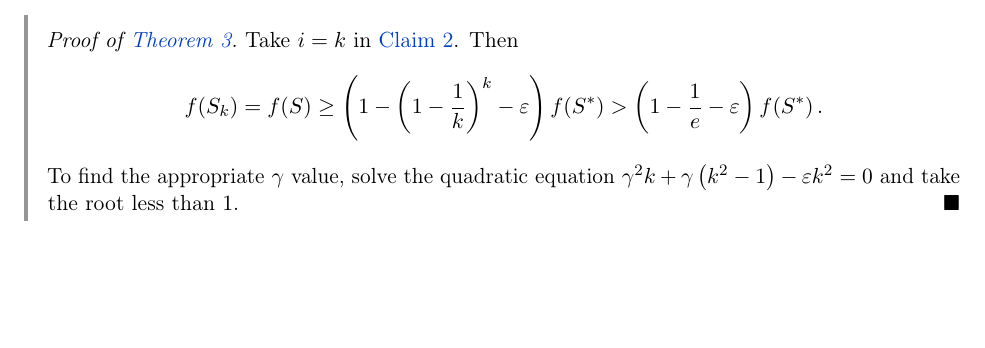
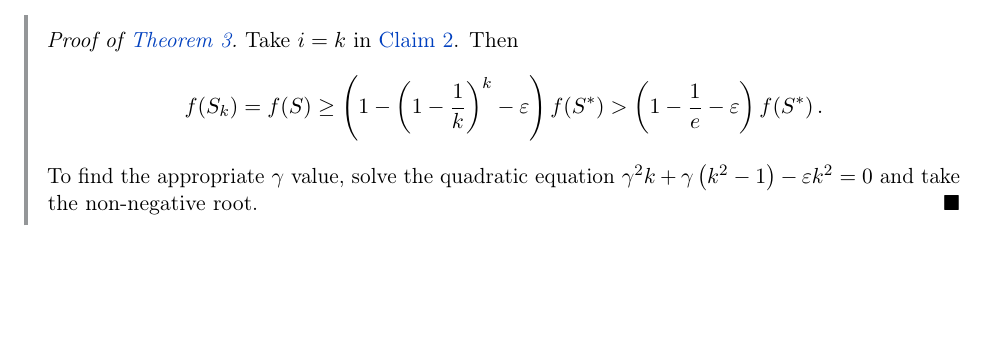
Before and after one commit to sbharg/influence-maximization-notes, a LaTeX paper (main.tex, which reads sections/appendix.tex): part of page 6 of 7, cut so that both start at the same text. Compiled offline with pdfLaTeX.

Commit message:
fixed sentence

```diff
--- a/sections/appendix.tex
+++ b/sections/appendix.tex
@@ -88,5 +88,5 @@ We first prove the following two claims.
     \begin{equation*}
         \f{S_k} = \f{S} \geq \lrp{1 - \lrp{1 - \frac{1}{k}}^k - \varepsilon}\f{S^{\ast}} > \lrp{1 - \frac{1}{e} - \varepsilon}\f{S^{\ast}}.
     \end{equation*}
-    To find the appropriate $\gamma$ value, solve the quadratic equation $\gamma^2k + \gamma \lrp{k^2-1} - \varepsilon k^2 = 0$ and take the root less than $1$.
+    To find the appropriate $\gamma$ value, solve the quadratic equation $\gamma^2k + \gamma \lrp{k^2-1} - \varepsilon k^2 = 0$ and take the non-negative root.
 \end{proof}
```
Also changed, not shown: main.pdf.
